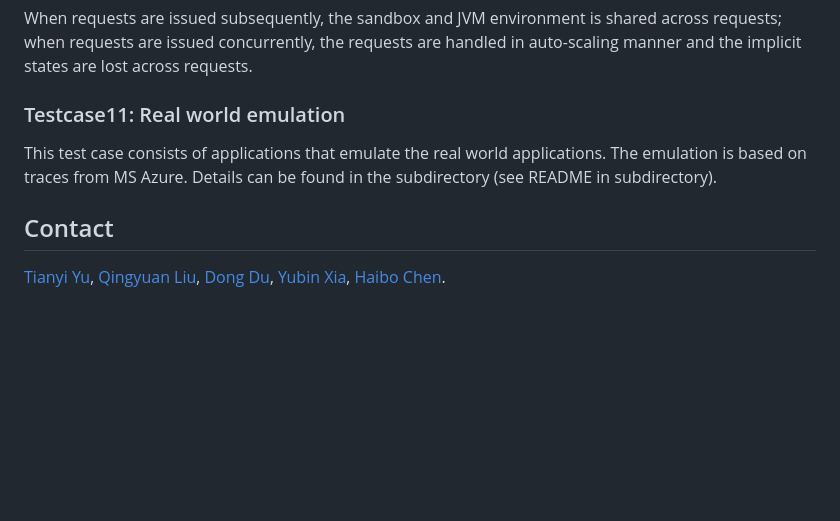
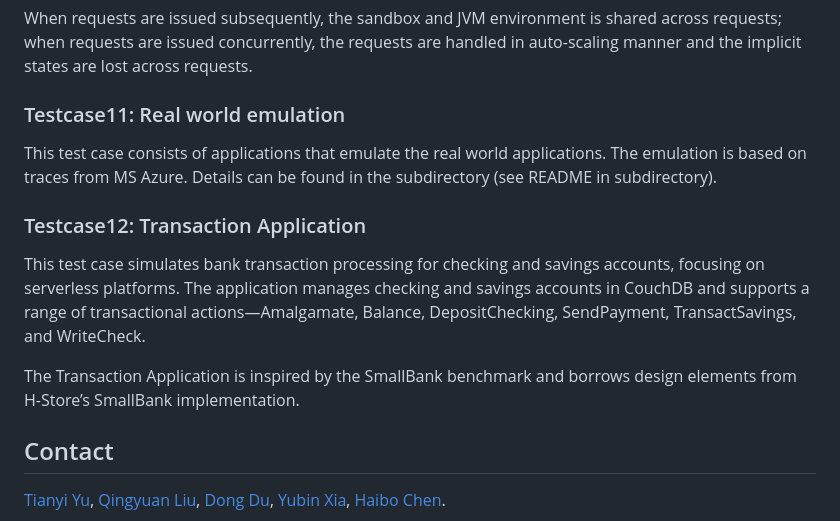
Before and after one commit to SJTU-IPADS/ServerlessBench, a Markdown page: README.md, the part around the change. GitHub-like rendering; blank space fills up the shorter version.

Commit message:
Update README.md (#31)
Add discriptions for testcase 12 in Readme

```diff
--- a/README.md
+++ b/README.md
@@ -90,6 +90,11 @@ This test case consists of applications that emulate the real world applications
 The emulation is based on traces from MS Azure.
 Details can be found in the subdirectory (see README in subdirectory).
 
+### Testcase12: Transaction Application
+This test case simulates bank transaction processing for checking and savings accounts, focusing on serverless platforms. The application manages checking and savings accounts in CouchDB and supports a range of transactional actions—Amalgamate, Balance, DepositChecking, SendPayment, TransactSavings, and WriteCheck.
+
+The Transaction Application is inspired by the SmallBank benchmark and borrows design elements from H-Store’s SmallBank implementation.
+
 ## Contact
 
 [Tianyi Yu](https://serverlessbench.systems/en-us/docs/developers/developers_dev.html),
```
